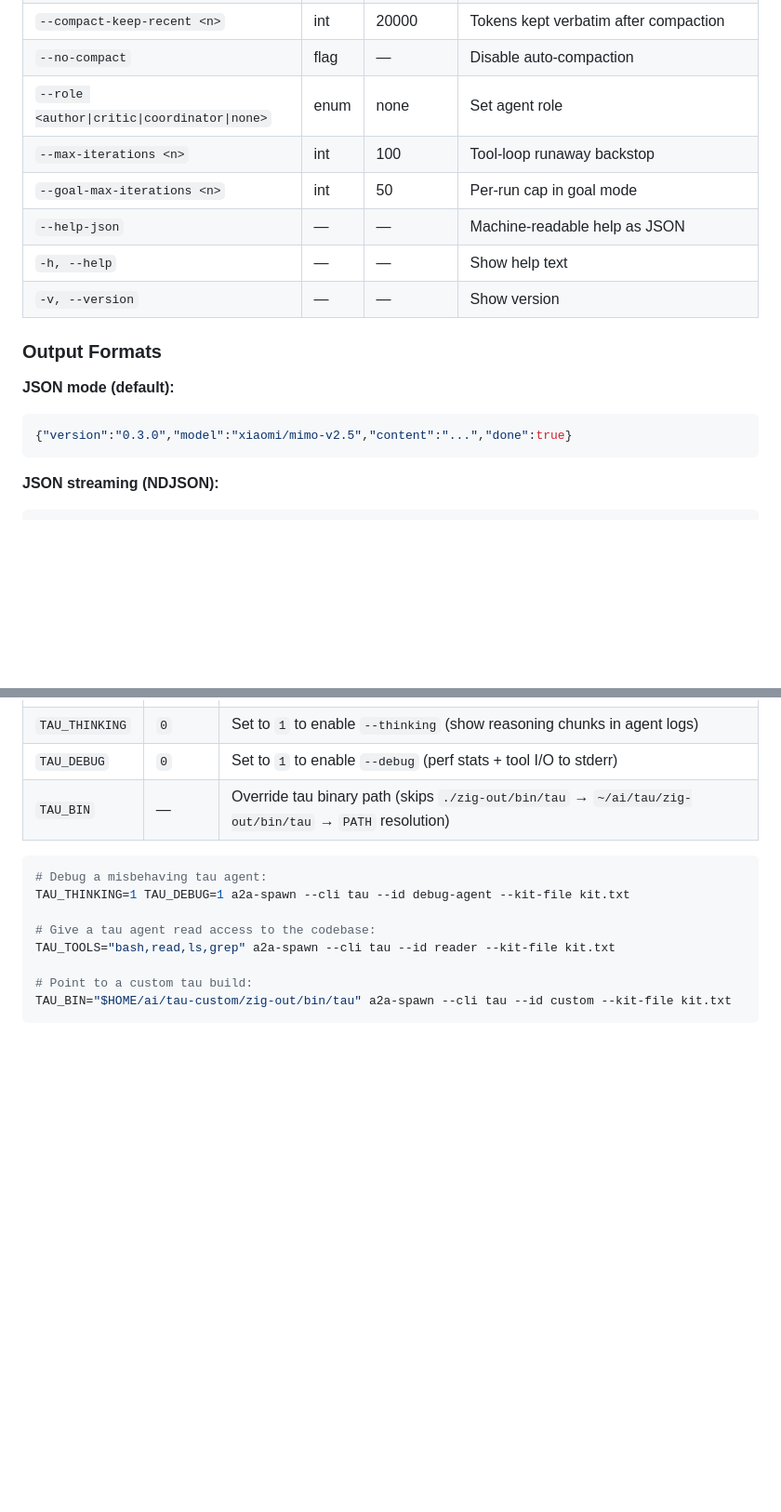
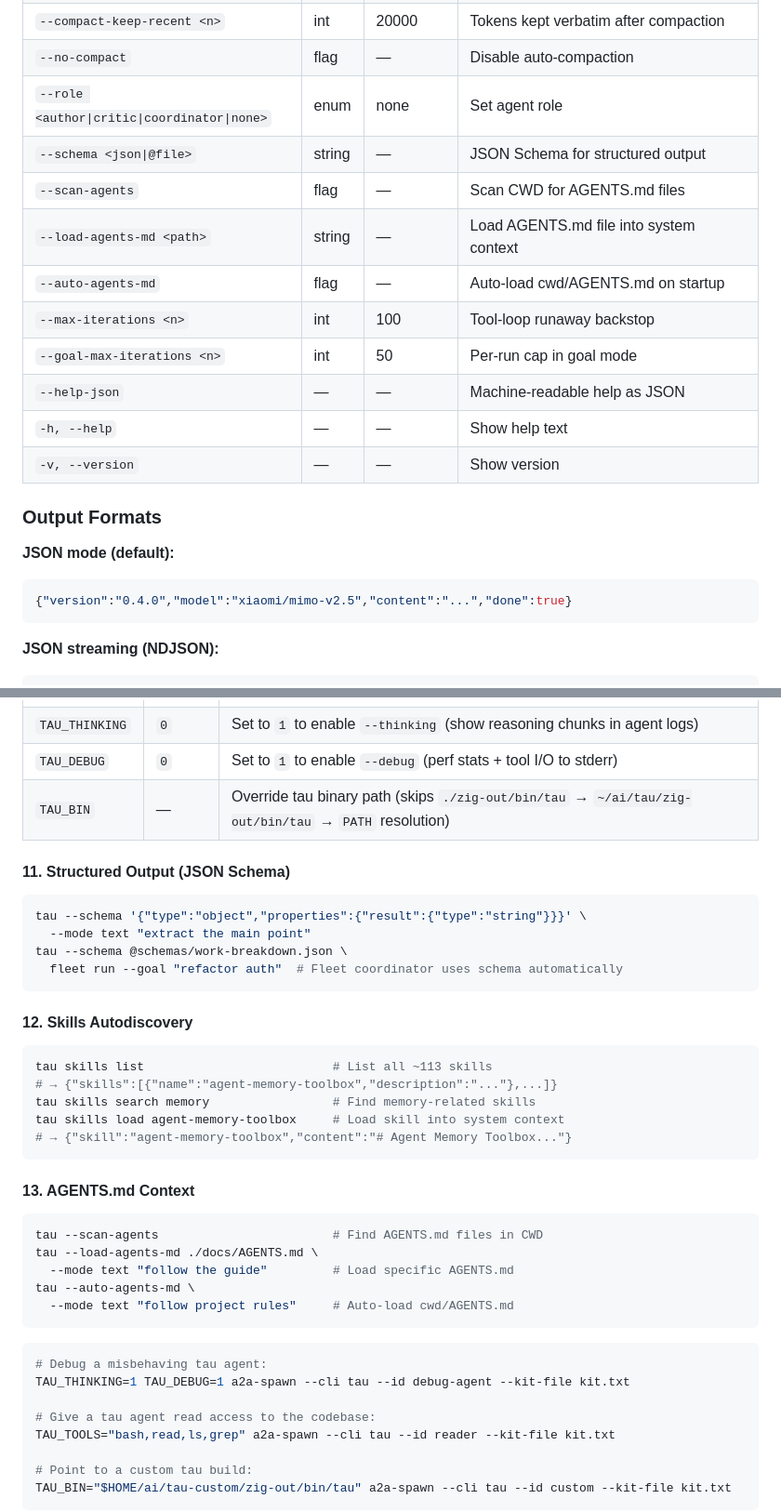
Before and after one commit to javimosch/tau, a Markdown page: AGENTS.md, 2 parts joined by grey strips. Shown at 93% size. GitHub-like rendering; blank space fills up the shorter version.

Commit message:
docs: update AGENTS.md, README, roadmap for v0.4.0 features
- AGENTS.md: add --schema, --scan-agents, --load-agents-md, --auto-agents-md
  flags, structured output workflow, skills autodiscovery workflow,
  AGENTS.md context workflow, update version to 0.4.0
- README.md: add new features to The Solution + Status table, update
  changelog link and version references
- docs/roadmap.md: mark skills loader as done, update current state to
  v0.4.0, add remaining work items

````diff
--- a/AGENTS.md
+++ b/AGENTS.md
@@ -49,6 +49,10 @@ tau [flags] "@file.txt" "prompt"        # Inject file content + prompt
 | `--compact-keep-recent <n>` | int | 20000 | Tokens kept verbatim after compaction |
 | `--no-compact` | flag | — | Disable auto-compaction |
 | `--role <author\|critic\|coordinator\|none>` | enum | none | Set agent role |
+| `--schema <json\|@file>` | string | — | JSON Schema for structured output |
+| `--scan-agents` | flag | — | Scan CWD for AGENTS.md files |
+| `--load-agents-md <path>` | string | — | Load AGENTS.md file into system context |
+| `--auto-agents-md` | flag | — | Auto-load cwd/AGENTS.md on startup |
 | `--max-iterations <n>` | int | 100 | Tool-loop runaway backstop |
 | `--goal-max-iterations <n>` | int | 50 | Per-run cap in goal mode |
 | `--help-json` | — | — | Machine-readable help as JSON |
@@ -59,7 +63,7 @@ tau [flags] "@file.txt" "prompt"        # Inject file content + prompt
 
 **JSON mode (default):**
 ```json
-{"version":"0.3.0","model":"xiaomi/mimo-v2.5","content":"...","done":true}
+{"version":"0.4.0","model":"xiaomi/mimo-v2.5","content":"...","done":true}
 ```
 
 **JSON streaming (NDJSON):**
@@ -202,6 +206,32 @@ The [a2a-spawn](https://github.com/javimosch/a2a-skill) script launches tau as a
 | `TAU_THINKING` | `0` | Set to `1` to enable `--thinking` (show reasoning chunks in agent logs) |
 | `TAU_DEBUG` | `0` | Set to `1` to enable `--debug` (perf stats + tool I/O to stderr) |
 | `TAU_BIN` | — | Override tau binary path (skips `./zig-out/bin/tau` → `~/ai/tau/zig-out/bin/tau` → `PATH` resolution) |
+
+#### 11. Structured Output (JSON Schema)
+```bash
+tau --schema '{"type":"object","properties":{"result":{"type":"string"}}}' \
+  --mode text "extract the main point"
+tau --schema @schemas/work-breakdown.json \
+  fleet run --goal "refactor auth"  # Fleet coordinator uses schema automatically
+```
+
+#### 12. Skills Autodiscovery
+```bash
+tau skills list                          # List all ~113 skills
+# → {"skills":[{"name":"agent-memory-toolbox","description":"..."},...]}
+tau skills search memory                 # Find memory-related skills
+tau skills load agent-memory-toolbox     # Load skill into system context
+# → {"skill":"agent-memory-toolbox","content":"# Agent Memory Toolbox..."}
+```
+
+#### 13. AGENTS.md Context
+```bash
+tau --scan-agents                        # Find AGENTS.md files in CWD
+tau --load-agents-md ./docs/AGENTS.md \
+  --mode text "follow the guide"         # Load specific AGENTS.md
+tau --auto-agents-md \
+  --mode text "follow project rules"     # Auto-load cwd/AGENTS.md
+```
 
 ```bash
 # Debug a misbehaving tau agent:
````
Also changed, not shown: README.md (+5 -2 lines), docs/roadmap.md (+6 -3 lines).
